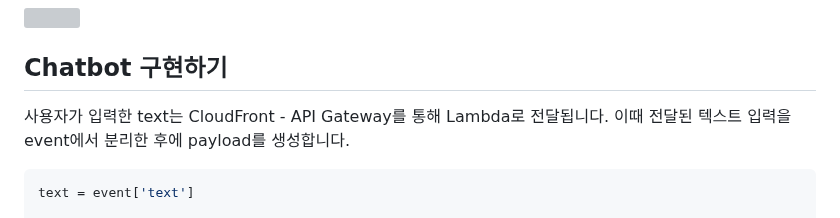
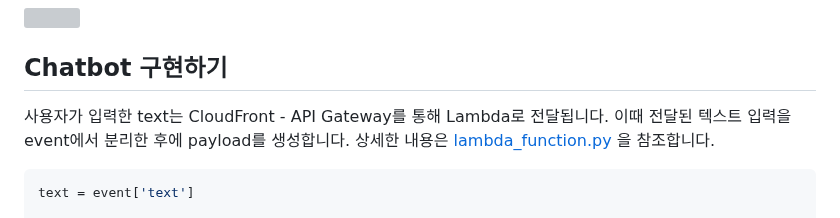
Before and after one commit to kyopark2014/chatbot-based-on-Falcon-FM, a Markdown page: README.md, the part around the change. Drawn GitHub-style; grey boxes are pictures that could not be loaded.

````diff
--- a/README.md
+++ b/README.md
@@ -9,7 +9,8 @@
 
 ## Chatbot 구현하기
 
-사용자가 입력한 text는 CloudFront - API Gateway를 통해 Lambda로 전달됩니다. 이때 전달된 텍스트 입력을 event에서 분리한 후에 payload를 생성합니다.
+사용자가 입력한 text는 CloudFront - API Gateway를 통해 Lambda로 전달됩니다. 이때 전달된 텍스트 입력을 event에서 분리한 후에 payload를 생성합니다. 상세한 내용은 [lambda_function.py
+](./lambda-chat/lambda_function.py)을 참조합니다.
 
 ```python
 text = event['text']
````
